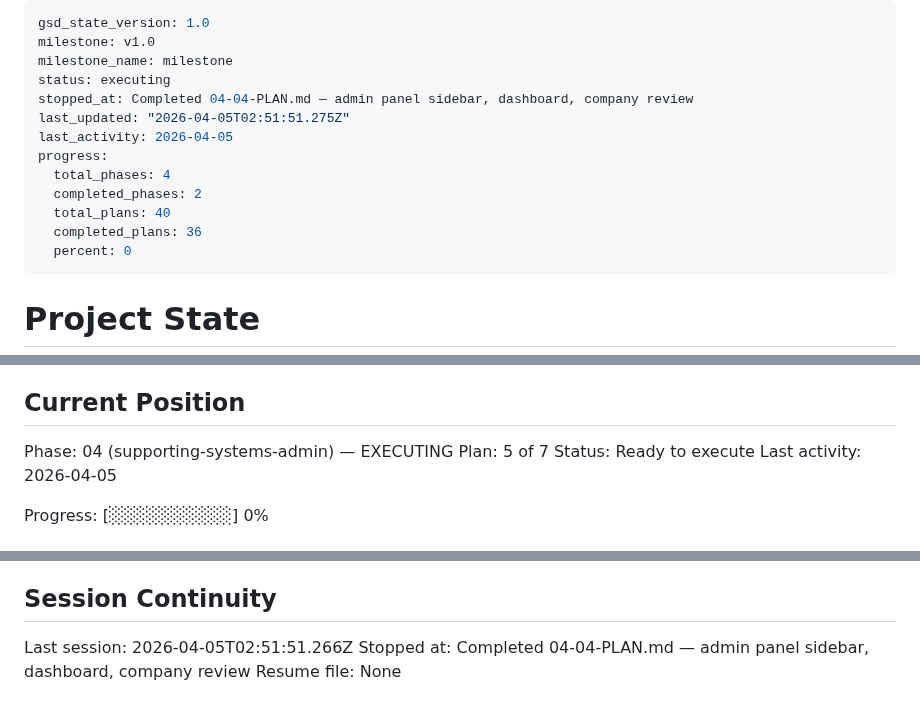
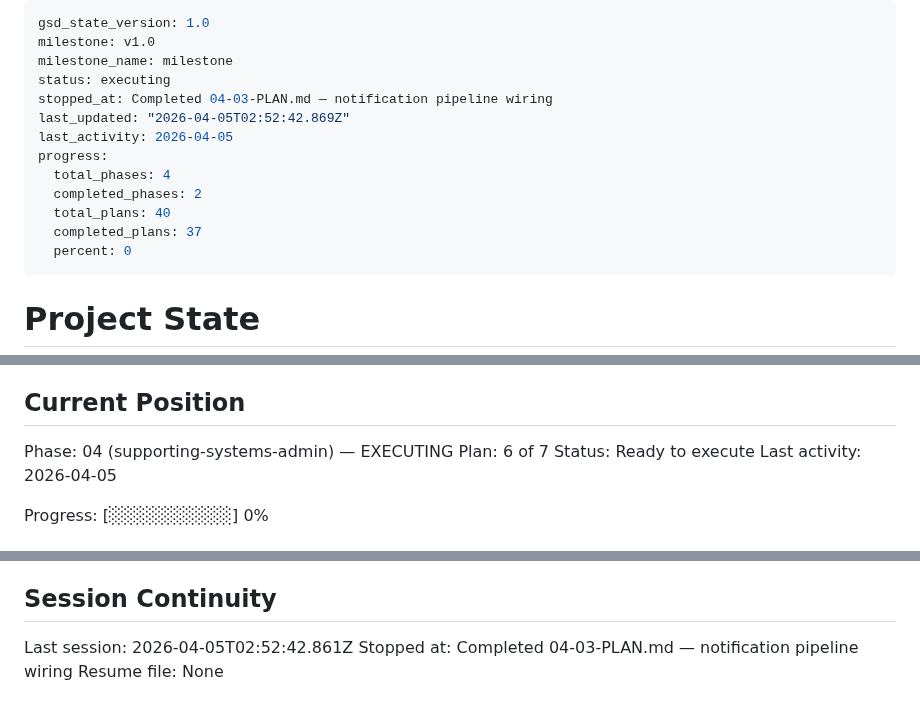
Before and after one commit to cleanly2026/cleanly, a Markdown page: .planning/STATE.md, 3 parts joined by grey strips. Rendered like a GitHub page.

Commit message:
docs(04-03): complete notification pipeline wiring plan
- SUMMARY.md: multi-channel dispatch wired, push token hooks, 4 deviations documented
- STATE.md: advanced to plan 6, 93% progress, decisions and metrics recorded
- ROADMAP.md: phase 4 plan progress updated (5/7 summaries)

```diff
--- a/.planning/STATE.md
+++ b/.planning/STATE.md
@@ -3,14 +3,14 @@ gsd_state_version: 1.0
 milestone: v1.0
 milestone_name: milestone
 status: executing
-stopped_at: Completed 04-04-PLAN.md — admin panel sidebar, dashboard, company review
-last_updated: "2026-04-05T02:51:51.275Z"
+stopped_at: Completed 04-03-PLAN.md — notification pipeline wiring
+last_updated: "2026-04-05T02:52:42.869Z"
 last_activity: 2026-04-05
 progress:
   total_phases: 4
   completed_phases: 2
   total_plans: 40
-  completed_plans: 36
+  completed_plans: 37
   percent: 0
 ---
 
@@ -26,7 +26,7 @@ See: .planning/PROJECT.md (updated 2026-03-30)
 ## Current Position
 
 Phase: 04 (supporting-systems-admin) — EXECUTING
-Plan: 5 of 7
+Plan: 6 of 7
 Status: Ready to execute
 Last activity: 2026-04-05
 
@@ -155,6 +158,6 @@ None yet.
 
 ## Session Continuity
 
-Last session: 2026-04-05T02:51:51.266Z
-Stopped at: Completed 04-04-PLAN.md — admin panel sidebar, dashboard, company review
+Last session: 2026-04-05T02:52:42.861Z
+Stopped at: Completed 04-03-PLAN.md — notification pipeline wiring
 Resume file: None
```
Also changed, not shown: other parts of .planning/STATE.md (+3 -0 lines), .planning/ROADMAP.md (+2 -2 lines), 1 other file.
